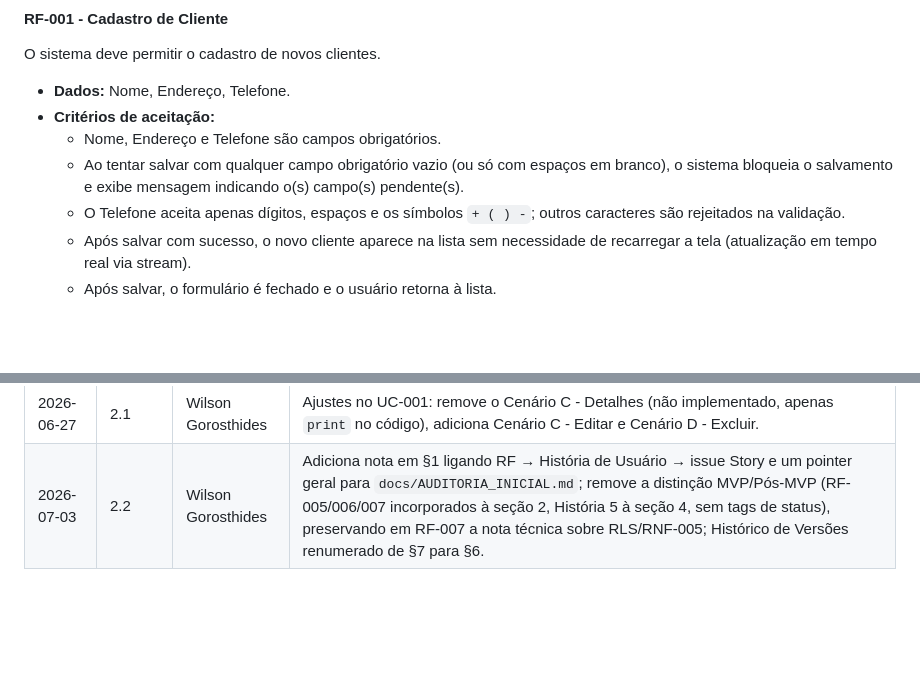
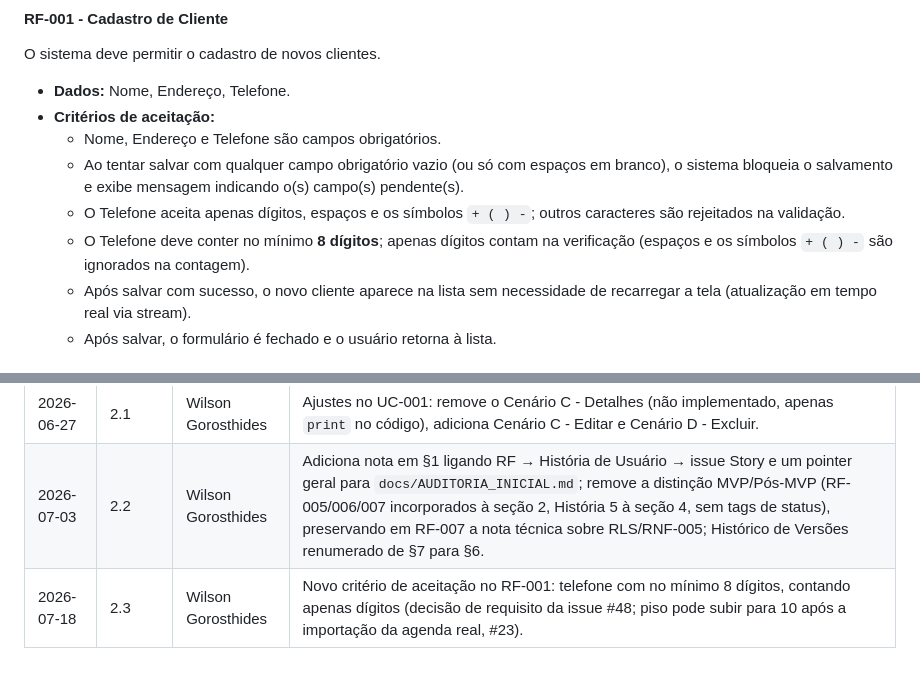
Before and after one commit to WilsonGorosthides/sgc_msclean, a Markdown page: docs/requisitos.md, 2 parts joined by grey strips. Drawn GitHub-style; blank space fills up the shorter version.

```diff
--- a/docs/requisitos.md
+++ b/docs/requisitos.md
@@ -25,6 +25,7 @@ O sistema deve permitir o cadastro de novos clientes.
   - Nome, Endereço e Telefone são campos obrigatórios.
   - Ao tentar salvar com qualquer campo obrigatório vazio (ou só com espaços em branco), o sistema bloqueia o salvamento e exibe mensagem indicando o(s) campo(s) pendente(s).
   - O Telefone aceita apenas dígitos, espaços e os símbolos `+ ( ) -`; outros caracteres são rejeitados na validação.
+  - O Telefone deve conter no mínimo **8 dígitos**; apenas dígitos contam na verificação (espaços e os símbolos `+ ( ) -` são ignorados na contagem).
   - Após salvar com sucesso, o novo cliente aparece na lista sem necessidade de recarregar a tela (atualização em tempo real via stream).
   - Após salvar, o formulário é fechado e o usuário retorna à lista.
 
@@ -129,3 +130,4 @@ O sistema deve ter um mecanismo de login para o único usuário (a proprietária
 | 2026-06-27 | 2.0 | Wilson Gorosthides | Sincronização com a auditoria inicial: stack Supabase, escopo MVP (RF-001 a RF-004 + RF-008), critérios de aceitação verificáveis, RNFs tornados verificáveis, remoção do login do UC-001, RF-005/006/007 e História "Registrar um Serviço" movidos para Pós-MVP; novas histórias de editar e excluir cliente. |
 | 2026-06-27 | 2.1 | Wilson Gorosthides | Ajustes no UC-001: remove o Cenário C - Detalhes (não implementado, apenas `print` no código), adiciona Cenário C - Editar e Cenário D - Excluir. |
 | 2026-07-03 | 2.2 | Wilson Gorosthides | Adiciona nota em §1 ligando RF → História de Usuário → issue Story e um pointer geral para `docs/AUDITORIA_INICIAL.md`; remove a distinção MVP/Pós-MVP (RF-005/006/007 incorporados à seção 2, História 5 à seção 4, sem tags de status), preservando em RF-007 a nota técnica sobre RLS/RNF-005; Histórico de Versões renumerado de §7 para §6. |
+| 2026-07-18 | 2.3 | Wilson Gorosthides | Novo critério de aceitação no RF-001: telefone com no mínimo 8 dígitos, contando apenas dígitos (decisão de requisito da issue #48; piso pode subir para 10 após a importação da agenda real, #23). |
```
Also changed, not shown: docs/casos-de-teste.md (+25 -1 lines), docs/matriz-rastreabilidade.md (+2 -0 lines).
